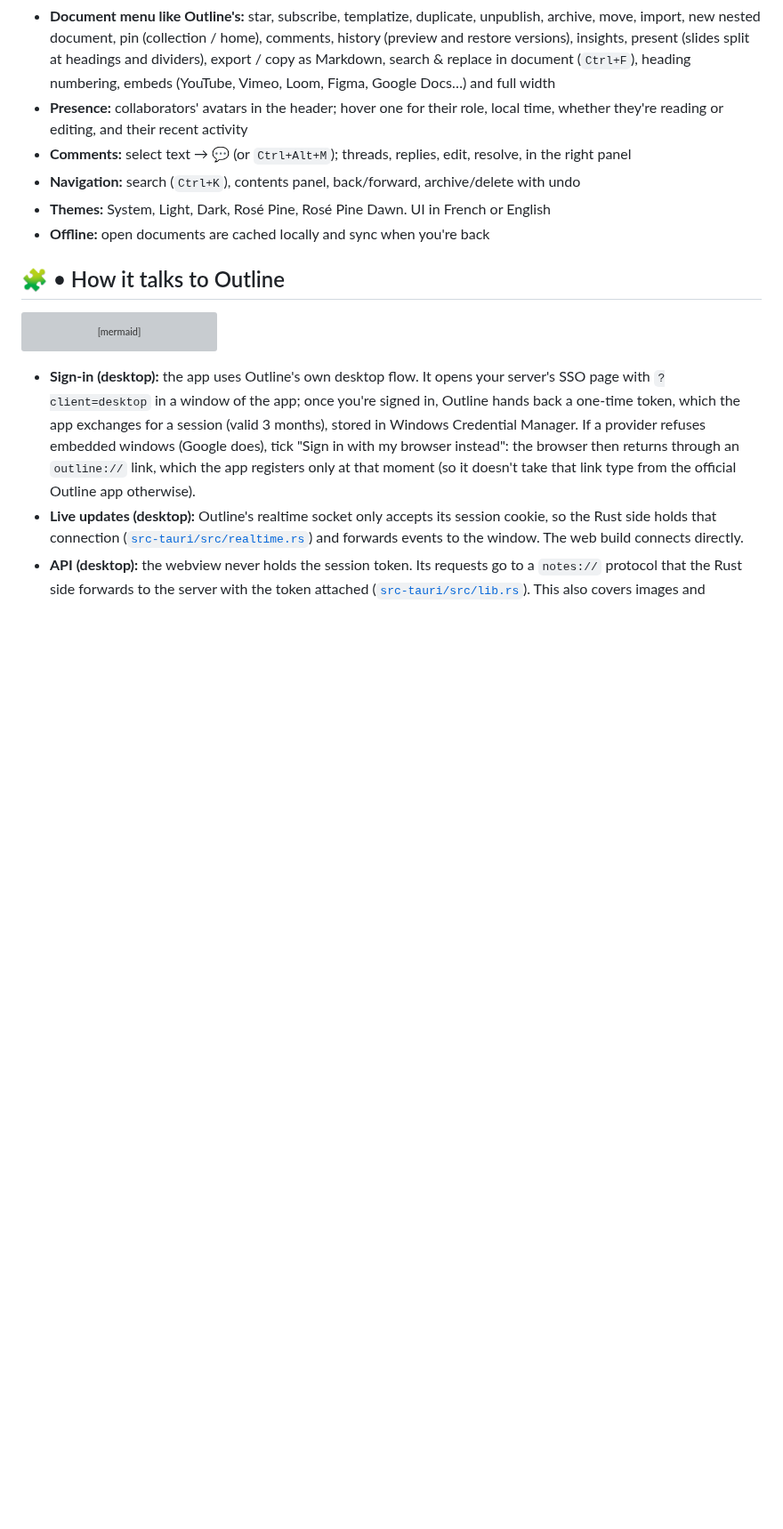
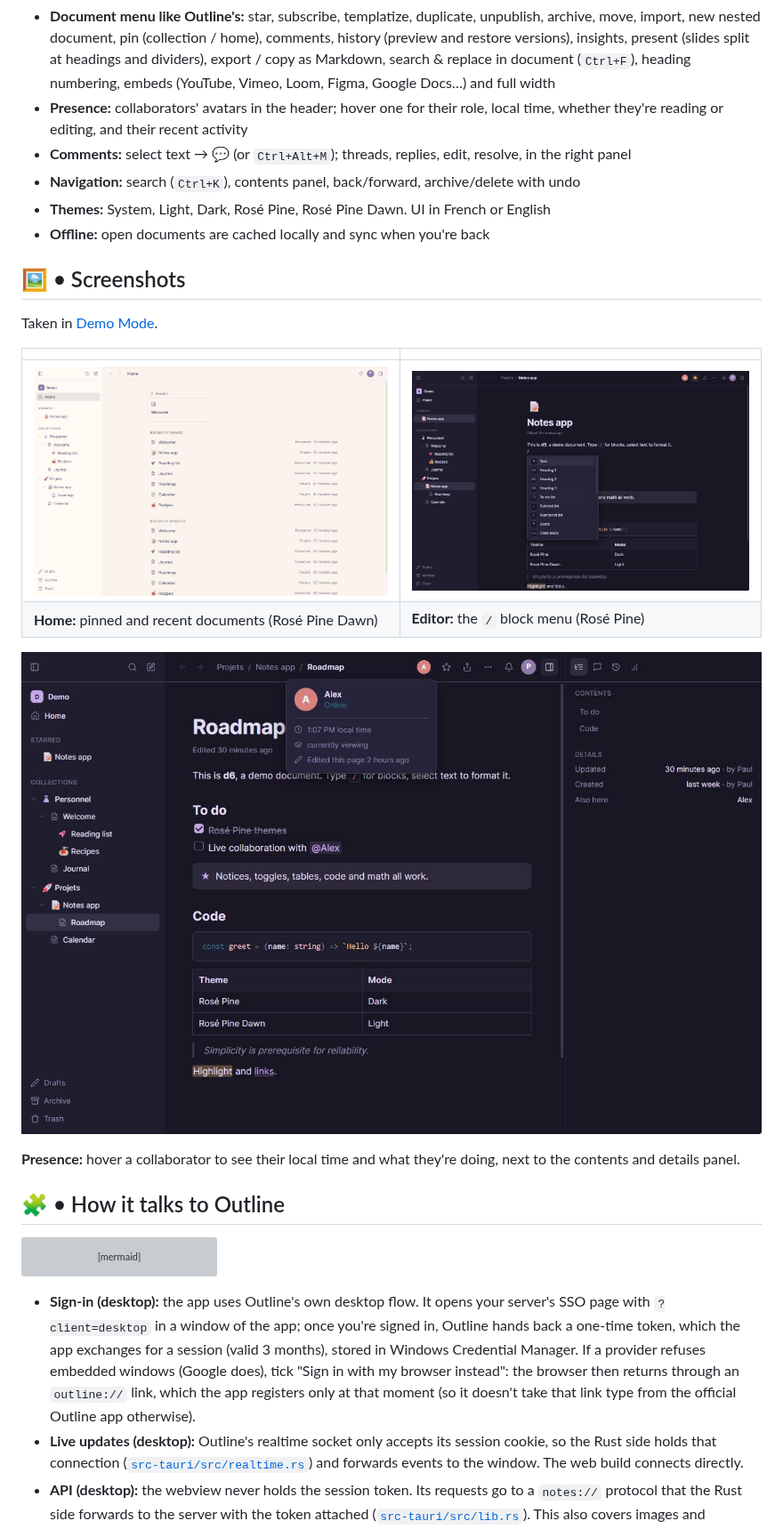
Before and after one commit to PaulBayfield/notes.bayfield.dev, a Markdown page: README.md, the part around one of its changes. Shown at 89% size. GitHub-like rendering; pictures changed too: docs/screenshots/blocks.jpg (added), docs/screenshots/home.jpg (added), docs/screenshots/presence.jpg (added); blank space fills up the shorter version; grey boxes are pictures that could not be loaded.

Commit message:
docs(readme): add screenshots of the app

```diff
--- a/README.md
+++ b/README.md
@@ -80,6 +84,20 @@ day, even on a modest laptop.
 - **Navigation:** search (`Ctrl+K`), contents panel, back/forward, archive/delete with undo
 - **Themes:** System, Light, Dark, Rosé Pine, Rosé Pine Dawn. UI in French or English
 - **Offline:** open documents are cached locally and sync when you're back
+
+
+## 🖼️ • Screenshots
+
+Taken in [Demo Mode](#--demo-mode).
+
+| | |
+|---|---|
+| ![Home with pinned and recent documents, in Rosé Pine Dawn](docs/screenshots/home.jpg) | ![The / block menu in the editor, in Rosé Pine](docs/screenshots/blocks.jpg) |
+| **Home:** pinned and recent documents (Rosé Pine Dawn) | **Editor:** the `/` block menu (Rosé Pine) |
+
+![A collaborator's presence card and the contents panel](docs/screenshots/presence.jpg)
+
+**Presence:** hover a collaborator to see their local time and what they're doing, next to the contents and details panel.
 
 
 ## 🧩 • How it talks to Outline
```
Also changed, not shown: other parts of README.md (+5 -0 lines), docs/screenshots/editor.jpg (added).
